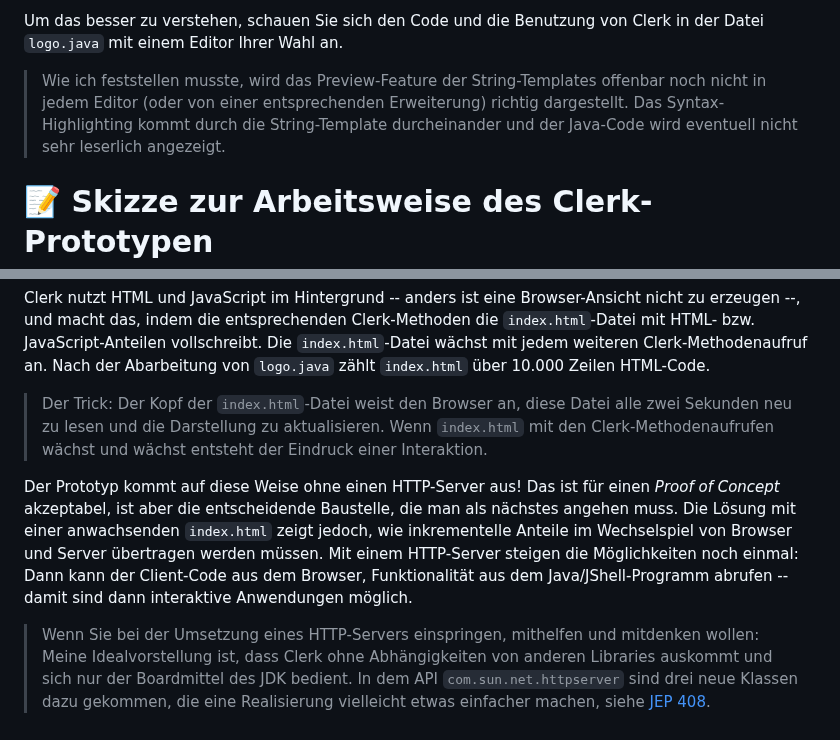
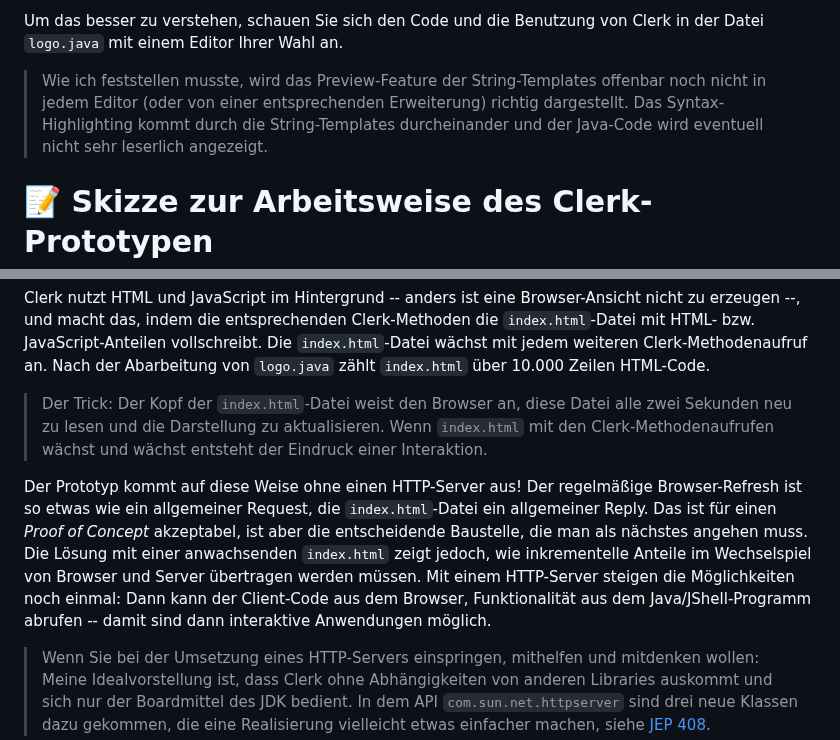
Before and after one commit to denkspuren/LiveViewProgramming, a Markdown page: README.md, 2 parts joined by grey strips. Drawn GitHub-style.

Commit message:
Typo + Ergänzung

```diff
--- a/README.md
+++ b/README.md
@@ -102,7 +102,7 @@ Ich finde das Ergebnis ziemlich eindrucksvoll, mich begeistert das. Die Bilder w
 
 Um das besser zu verstehen, schauen Sie sich den Code und die Benutzung von Clerk in der Datei `logo.java` mit einem Editor Ihrer Wahl an.
 
-> Wie ich feststellen musste, wird das Preview-Feature der String-Templates offenbar noch nicht in jedem Editor (oder von einer entsprechenden Erweiterung) richtig dargestellt. Das Syntax-Highlighting kommt durch die String-Template durcheinander und der Java-Code wird eventuell nicht sehr leserlich angezeigt.
+> Wie ich feststellen musste, wird das Preview-Feature der String-Templates offenbar noch nicht in jedem Editor (oder von einer entsprechenden Erweiterung) richtig dargestellt. Das Syntax-Highlighting kommt durch die String-Templates durcheinander und der Java-Code wird eventuell nicht sehr leserlich angezeigt.
 
 # 📝 Skizze zur Arbeitsweise des Clerk-Prototypen
 
@@ -112,7 +112,7 @@ Clerk nutzt HTML und JavaScript im Hintergrund -- anders ist eine Browser-Ansich
 
 > Der Trick: Der Kopf der `index.html`-Datei weist den Browser an, diese Datei alle zwei Sekunden neu zu lesen und die Darstellung zu aktualisieren. Wenn `index.html` mit den Clerk-Methodenaufrufen wächst und wächst entsteht der Eindruck einer Interaktion.
 
-Der Prototyp kommt auf diese Weise ohne einen HTTP-Server aus! Das ist für einen _Proof of Concept_ akzeptabel, ist aber die entscheidende Baustelle, die man als nächstes angehen muss. Die Lösung mit einer anwachsenden `index.html` zeigt jedoch, wie inkrementelle Anteile im Wechselspiel von Browser und Server übertragen werden müssen. Mit einem HTTP-Server steigen die Möglichkeiten noch einmal: Dann kann der Client-Code aus dem Browser, Funktionalität aus dem Java/JShell-Programm abrufen -- damit sind dann interaktive Anwendungen möglich.
+Der Prototyp kommt auf diese Weise ohne einen HTTP-Server aus! Der regelmäßige Browser-Refresh ist so etwas wie ein allgemeiner Request, die `index.html`-Datei ein allgemeiner Reply. Das ist für einen _Proof of Concept_ akzeptabel, ist aber die entscheidende Baustelle, die man als nächstes angehen muss. Die Lösung mit einer anwachsenden `index.html` zeigt jedoch, wie inkrementelle Anteile im Wechselspiel von Browser und Server übertragen werden müssen. Mit einem HTTP-Server steigen die Möglichkeiten noch einmal: Dann kann der Client-Code aus dem Browser, Funktionalität aus dem Java/JShell-Programm abrufen -- damit sind dann interaktive Anwendungen möglich.
 
 > Wenn Sie bei der Umsetzung eines HTTP-Servers einspringen, mithelfen und mitdenken wollen: Meine Idealvorstellung ist, dass Clerk ohne Abhängigkeiten von anderen Libraries auskommt und sich nur der Boardmittel des JDK bedient. In dem API `com.sun.net.httpserver` sind drei neue Klassen dazu gekommen, die eine Realisierung vielleicht etwas einfacher machen, siehe [JEP 408](https://openjdk.org/jeps/408).
 
```
